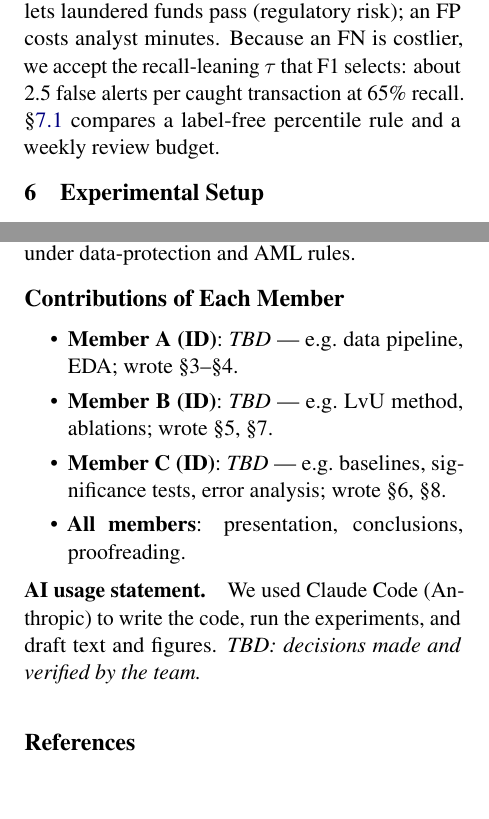
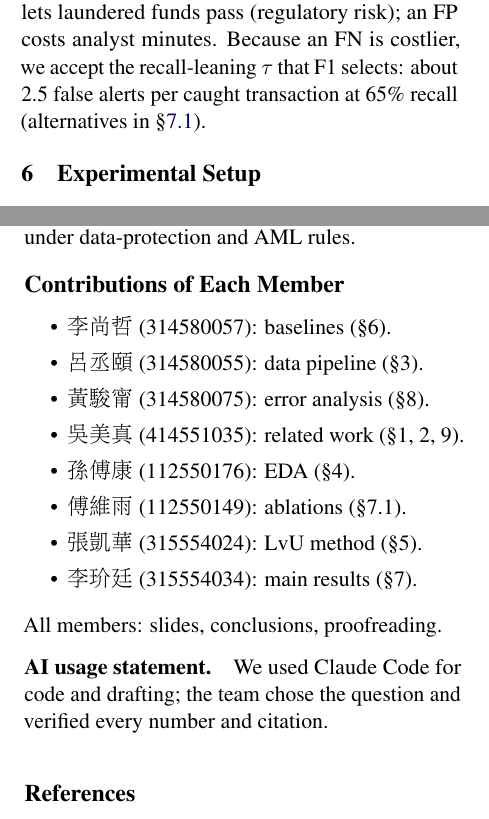
Before and after one commit to leeshuncher/DataMiningHW2, a LaTeX paper (paper/main.tex): two parts of the columns of pages 3 and 6 of 7, joined at a grey line, cut so that both start at the same text, the shorter picture padded with empty space. Compiled offline with pdfLaTeX.

Commit message:
Fill in team G13 members, contributions and AI usage statement
Contributions are a placeholder assignment for the team to revise.

Co-Authored-By: Claude Opus 5.5 <noreply@anthropic.com>
Claude-Session: https://claude.ai/code/session_01HUJopSE8FXhAQxvXqUrKX8

```diff
--- a/paper/main.tex
+++ b/paper/main.tex
@@ -9,6 +9,8 @@
 \usepackage[utf8]{inputenc}
 \usepackage{microtype}
 \usepackage{graphicx}
+\usepackage{CJKutf8}
+\newcommand{\zh}[1]{\begin{CJK}{UTF8}{bsmi}#1\end{CJK}}
 \usepackage{booktabs}
 \usepackage{amsmath}
 \usepackage{amssymb}
@@ -21,8 +23,9 @@
 \title{Money Laundering Is Not an Outlier: Detecting Illicit Bitcoin Transactions Without Illicit Labels}
 
 \author{
-  Team ID: \texttt{TBD} \\
-  Member Name (Student ID) \quad Member Name (Student ID) \quad Member Name (Student ID) \\
+  \textbf{Team G13} \\
+  \zh{李尚哲} 314580057 \quad \zh{呂丞頤} 314580055 \quad \zh{黃駿甯} 314580075 \quad \zh{吳美真} 414551035 \\
+  \zh{孫傅康} 112550176 \quad \zh{傅維雨} 112550149 \quad \zh{張凱華} 315554024 \quad \zh{李玠廷} 315554034 \\
   \url{https://github.com/leeshuncher/DataMiningHW2}
 }
 
@@ -199,8 +202,7 @@ Unlike an outlier score, this ranking rewards a dense illicit mode that licit da
 \paragraph{Threshold and error costs.}
 $\tau$ is the score that maximises F1 on the labeled transactions of validation steps 30--34; the test split is never used.
 An FN lets laundered funds pass (regulatory risk); an FP costs analyst minutes.
-Because an FN is costlier, we accept the recall-leaning $\tau$ that F1 selects: about 2.5 false alerts per caught transaction at 65\% recall.
-\S\ref{sec:ablation} compares a label-free percentile rule and a weekly review budget.
+Because an FN is costlier, we accept the recall-leaning $\tau$ that F1 selects: about 2.5 false alerts per caught transaction at 65\% recall (alternatives in \S\ref{sec:ablation}).
 
 % ---------------------------------------------------------------------------
 \section{Experimental Setup}
@@ -366,14 +368,19 @@ Next steps: (i) query analyst labels for the highest-scoring unlabeled transacti
 \section*{Contributions of Each Member}
 
 \begin{itemize}\setlength\itemsep{0pt}
-\item \textbf{Member A (ID)}: \emph{TBD} --- e.g.\ data pipeline, EDA; wrote \S3--\S4.
-\item \textbf{Member B (ID)}: \emph{TBD} --- e.g.\ \ours{} method, ablations; wrote \S5, \S7.
-\item \textbf{Member C (ID)}: \emph{TBD} --- e.g.\ baselines, significance tests, error analysis; wrote \S6, \S8.
-\item \textbf{All members}: presentation, conclusions, proofreading.
+\item \zh{李尚哲} (314580057): baselines (\S6).
+\item \zh{呂丞頤} (314580055): data pipeline (\S3).
+\item \zh{黃駿甯} (314580075): error analysis (\S8).
+\item \zh{吳美真} (414551035): related work (\S1, 2, 9).
+\item \zh{孫傅康} (112550176): EDA (\S4).
+\item \zh{傅維雨} (112550149): ablations (\S7.1).
+\item \zh{張凱華} (315554024): \ours{} method (\S5).
+\item \zh{李玠廷} (315554034): main results (\S7).
 \end{itemize}
+All members: slides, conclusions, proofreading.
 
 \paragraph{AI usage statement.}
-We used Claude Code (Anthropic) to write the code, run the experiments, and draft text and figures. \emph{TBD: decisions made and verified by the team.}
+We used Claude Code for code and drafting; the team chose the question and verified every number and citation.
 
 \bibliography{refs}
 
```
Also changed, not shown: paper/main.pdf, paper/main.tex (10 more changed lines).
